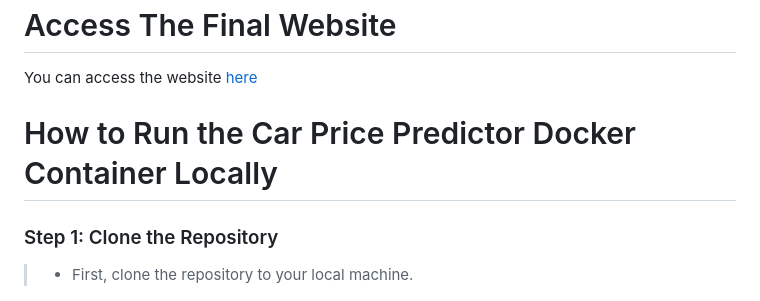
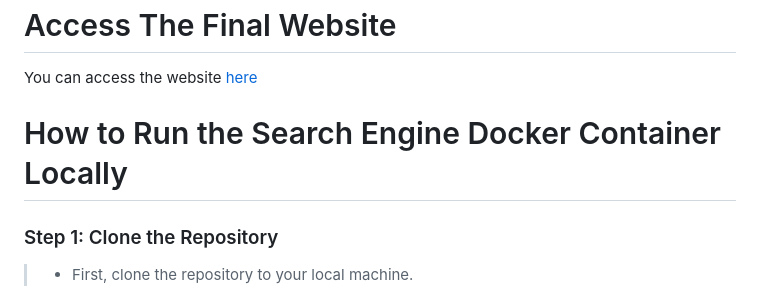
Before and after one commit to st125052/a1-nlp-search-engine-st125052, a Markdown page: README.md, the part around the change. Rendered like a GitHub page.

```diff
--- a/README.md
+++ b/README.md
@@ -67,7 +67,7 @@ The model was then hosted over the Internet with Flask as the backend, HTML, CSS
 You can access the website [here](https://aitmltask.online)
 
 
-# How to Run the Car Price Predictor Docker Container Locally
+# How to Run the Search Engine Docker Container Locally
 ### Step 1: Clone the Repository
 > - First, clone the repository to your local machine.
 ### Step 2: Install Docker
```
